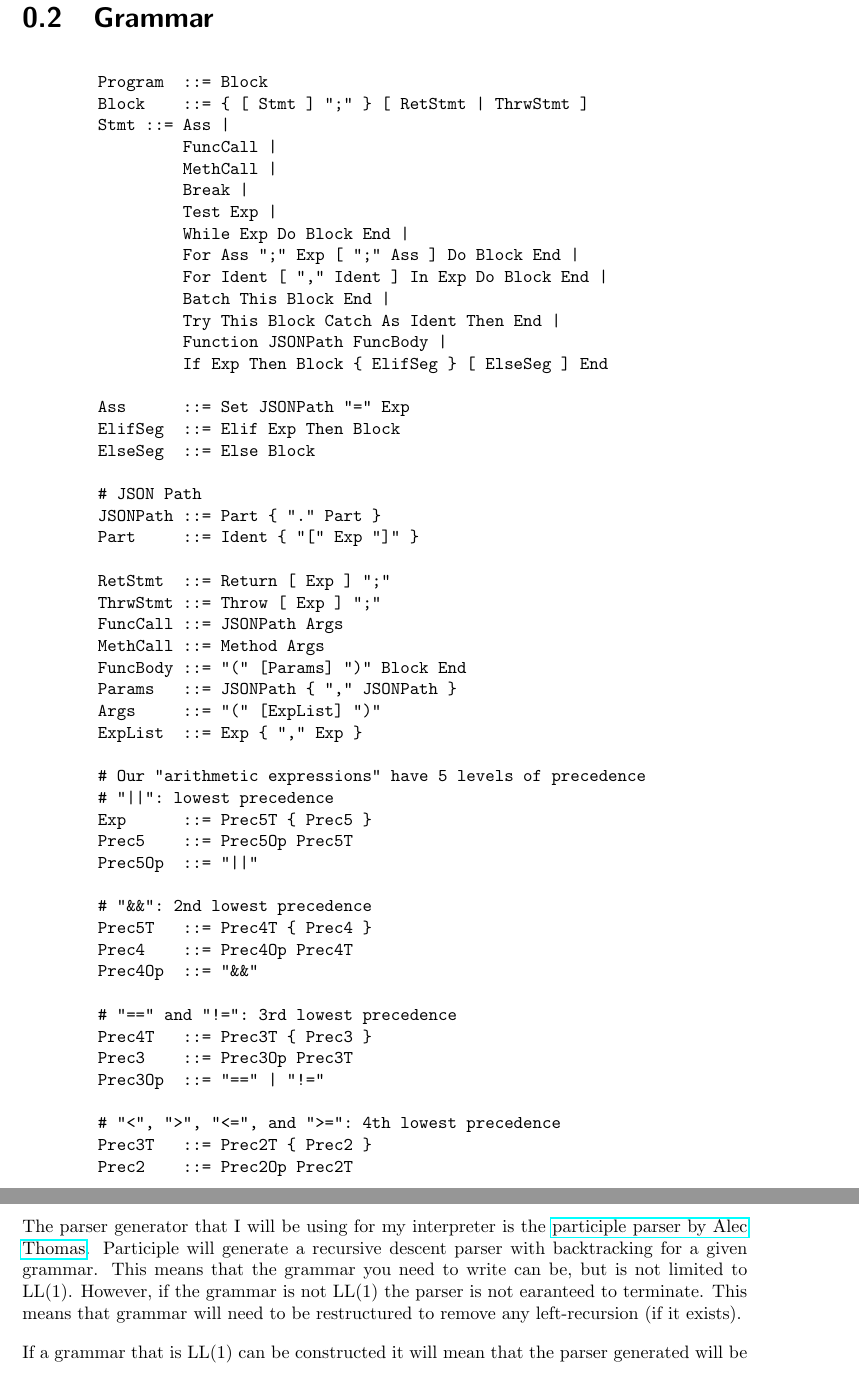
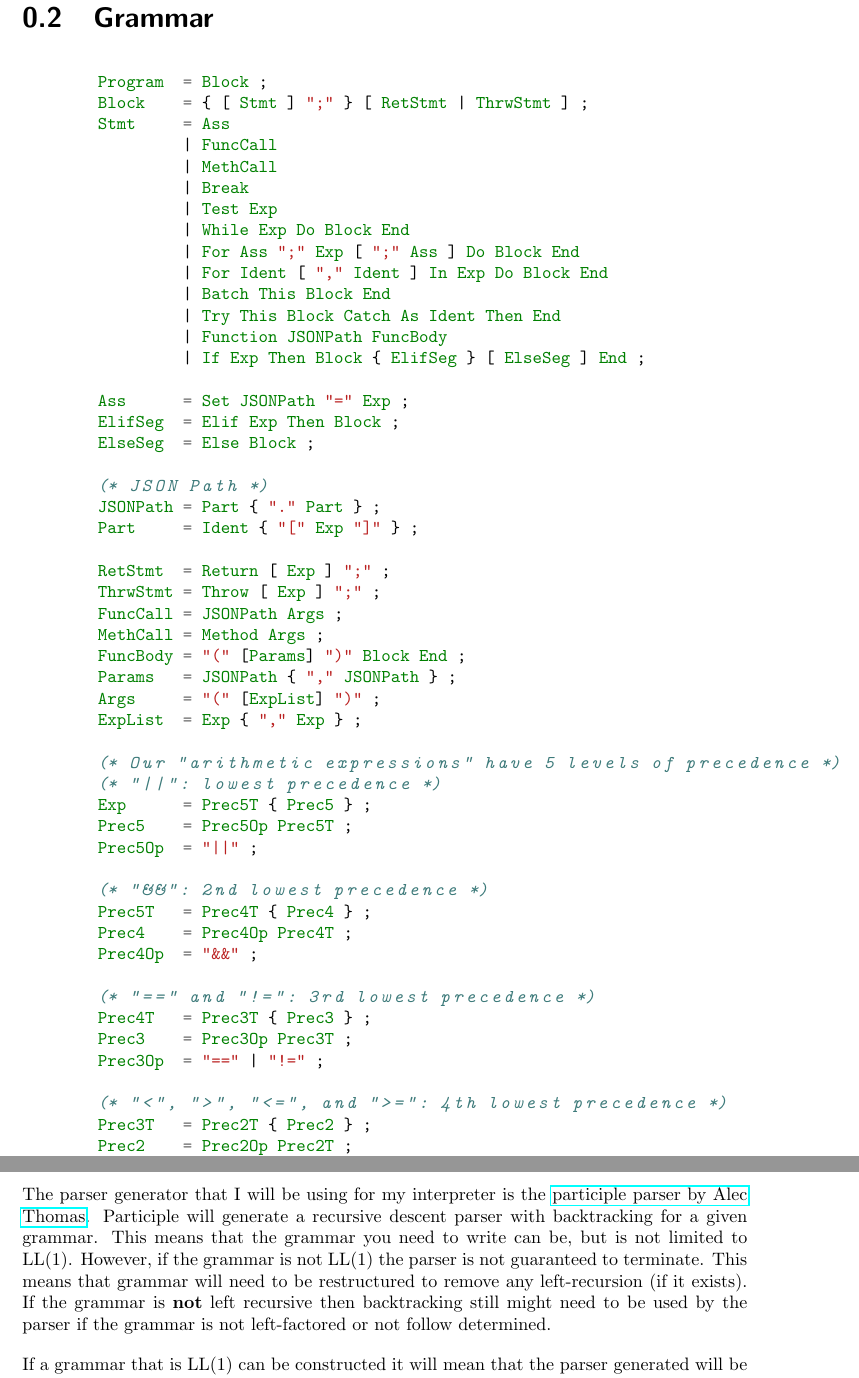
Before and after one commit to andygello555/sttp, a LaTeX thesis (reports/interim/interim.tex, which reads reports/interim/interim-chap3.tex): two parts of pages 6 and 28 of 40, joined at a grey line, cut so that both start at the same text. Compiled offline with pdfLaTeX.

Commit message:
Interim report: presentation + chapter 3 issues + handout
- Finished presentation (20/11/2021 - 13:26:11)
- Fixed some issues in chapter 3 in parser generator section (20/11/2021 - 13:26:36)
- Made the grammar specification look a bit nicer (20/11/2021 - 14:00:58)
- Created a simple handout mark down that I can hand out to audience (20/11/2021 - 20:45:39)
- Added an assets folder for assets used within handout (and presentation notes?) (20/11/2021 - 20:46:20)

```diff
--- a/reports/interim/interim-chap3.tex
+++ b/reports/interim/interim-chap3.tex
@@ -480,6 +480,6 @@ It is also worth noting that in \hyperref[fig:3.12]{fig. 3.12}, when the action
 
 \section{Parser generators}
 
-The parser generator that I will be using for my interpreter is the \href{https://github.com/alecthomas/participle#overview}{participle parser by Alec Thomas}. Participle will generate a recursive descent parser with backtracking for a given grammar. This means that the grammar you need to write can be, but is not limited to LL(1). However, if the grammar is not LL(1) the parser is not earanteed to terminate. This means that grammar will need to be restructured to remove any left-recursion (if it exists).
+The parser generator that I will be using for my interpreter is the \href{https://github.com/alecthomas/participle#overview}{participle parser by Alec Thomas}. Participle will generate a recursive descent parser with backtracking for a given grammar. This means that the grammar you need to write can be, but is not limited to LL(1). However, if the grammar is not LL(1) the parser is not guaranteed to terminate. This means that grammar will need to be restructured to remove any left-recursion (if it exists). If the grammar is \textbf{not} left recursive then backtracking still might need to be used by the parser if the grammar is not left-factored or not follow determined.
 
 If a grammar that is LL(1) can be constructed it will mean that the parser generated will be a \textit{predictive parser} which means that there will be no backtracking.
--- a/reports/interim/interim.tex
+++ b/reports/interim/interim.tex
@@ -146,89 +146,89 @@ All capitalised symbols are tokens that are passed from the lexical analyser to
 \section{Grammar}
 
 \begin{center}
-    \begin{verbatim}
-        Program  ::= Block
-        Block    ::= { [ Stmt ] ";" } [ RetStmt | ThrwStmt ]
-        Stmt ::= Ass |
-                 FuncCall |
-                 MethCall |
-                 Break |
-                 Test Exp |
-                 While Exp Do Block End |
-                 For Ass ";" Exp [ ";" Ass ] Do Block End |
-                 For Ident [ "," Ident ] In Exp Do Block End |
-                 Batch This Block End |
-                 Try This Block Catch As Ident Then End |
-                 Function JSONPath FuncBody |
-                 If Exp Then Block { ElifSeg } [ ElseSeg ] End
+    \begin{minted}{ebnf}
+        Program  = Block ;
+        Block    = { [ Stmt ] ";" } [ RetStmt | ThrwStmt ] ;
+        Stmt     = Ass
+                 | FuncCall
+                 | MethCall
+                 | Break
+                 | Test Exp
+                 | While Exp Do Block End
+                 | For Ass ";" Exp [ ";" Ass ] Do Block End
+                 | For Ident [ "," Ident ] In Exp Do Block End
+                 | Batch This Block End
+                 | Try This Block Catch As Ident Then End
+                 | Function JSONPath FuncBody
+                 | If Exp Then Block { ElifSeg } [ ElseSeg ] End ;
 
-        Ass      ::= Set JSONPath "=" Exp
-        ElifSeg  ::= Elif Exp Then Block
-        ElseSeg  ::= Else Block
+        Ass      = Set JSONPath "=" Exp ;
+        ElifSeg  = Elif Exp Then Block ;
+        ElseSeg  = Else Block ;
 
-        # JSON Path
-        JSONPath ::= Part { "." Part }
-        Part     ::= Ident { "[" Exp "]" }
+        (* JSON Path *)
+        JSONPath = Part { "." Part } ;
+        Part     = Ident { "[" Exp "]" } ;
 
-        RetStmt  ::= Return [ Exp ] ";"
-        ThrwStmt ::= Throw [ Exp ] ";"
-        FuncCall ::= JSONPath Args
-        MethCall ::= Method Args
-        FuncBody ::= "(" [Params] ")" Block End
-        Params   ::= JSONPath { "," JSONPath }
-        Args     ::= "(" [ExpList] ")"
-        ExpList  ::= Exp { "," Exp }
+        RetStmt  = Return [ Exp ] ";" ;
+        ThrwStmt = Throw [ Exp ] ";" ;
+        FuncCall = JSONPath Args ;
+        MethCall = Method Args ;
+        FuncBody = "(" [Params] ")" Block End ;
+        Params   = JSONPath { "," JSONPath } ;
+        Args     = "(" [ExpList] ")" ;
+        ExpList  = Exp { "," Exp } ;
 
-        # Our "arithmetic expressions" have 5 levels of precedence
-        # "||": lowest precedence
-        Exp      ::= Prec5T { Prec5 }
-        Prec5    ::= Prec5Op Prec5T
-        Prec5Op  ::= "||"
+        (* Our "arithmetic expressions" have 5 levels of precedence *)
+        (* "||": lowest precedence *)
+        Exp      = Prec5T { Prec5 } ;
+        Prec5    = Prec5Op Prec5T ;
+        Prec5Op  = "||" ;
 
-        # "&&": 2nd lowest precedence
-        Prec5T   ::= Prec4T { Prec4 }
-        Prec4    ::= Prec4Op Prec4T
-        Prec4Op  ::= "&&"
+        (* "&&": 2nd lowest precedence *)
+        Prec5T   = Prec4T { Prec4 } ;
+        Prec4    = Prec4Op Prec4T ;
+        Prec4Op  = "&&" ;
 
-        # "==" and "!=": 3rd lowest precedence
-        Prec4T   ::= Prec3T { Prec3 }
-        Prec3    ::= Prec3Op Prec3T
-        Prec3Op  ::= "==" | "!="
+        (* "==" and "!=": 3rd lowest precedence *)
+        Prec4T   = Prec3T { Prec3 } ;
+        Prec3    = Prec3Op Prec3T ;
+        Prec3Op  = "==" | "!=" ;
 
-        # "<", ">", "<=", and ">=": 4th lowest precedence
-        Prec3T   ::= Prec2T { Prec2 }
-        Prec2    ::= Prec2Op Prec2T
-        Prec2Op  ::= "<" | ">" | "<=" | ">="
+        (* "<", ">", "<=", and ">=": 4th lowest precedence *)
+        Prec3T   = Prec2T { Prec2 } ;
+        Prec2    = Prec2Op Prec2T ;
+        Prec2Op  = "<" | ">" | "<=" | ">=" ;
 
-        # "+" and "-": 5th lowest precedence
-        Prec2T   ::= Prec1T { Prec1 }
-        Prec1    ::= Prec1Op Prec1T
-        Prec1Op  ::= "+" | "-"
+        (* "+" and "-": 5th lowest precedence *)
+        Prec2T   = Prec1T { Prec1 } ;
+        Prec1    = Prec1Op Prec1T ;
+        Prec1Op  = "+" | "-" ;
 
-        # "*", "/", and "%": Highest precedence
-        Prec1T   ::= Factor { Prec0 }
-        Prec0    ::= Prec0Op Factor
-        Prec0Op  ::= "*" | "/" | "%"
+        (* "*", "/", and "%": Highest precedence *)
+        Prec1T   = Factor { Prec0 } ;
+        Prec0    = Prec0Op Factor ;
+        Prec0Op  = "*" | "/" | "%" ;
 
-        # The factors are our base values
-        Factor   ::= Null |
-                     False |
-                     True |
-                     Number |
-                     StringLit |
-                     JSONPath |
-                     JSON |
-                     FuncCall |
-                     MethodCall |
-                     "(" Exp ")"
+        (* The factors are our base values *)
+        Factor   = Null
+                 | False
+                 | True
+                 | Number
+                 | StringLit
+                 | JSONPath
+                 | JSON
+                 | FuncCall
+                 | MethodCall
+                 | "(" Exp ")" ;
 
-        # JSON literal
-        JSON     ::= Object | Array
-        Object   ::= "{" [ Members ] "}"
-        Members  ::= Pair { "," Pair }
-        Pair     ::= Exp ":" Exp
-        Array    ::= "[" [ ExpList ] "]"
-    \end{verbatim}
+        (* JSON literal *)
+        JSON     = Object | Array ;
+        Object   = "{" [ Members ] "}" ;
+        Members  = Pair { "," Pair } ;
+        Pair     = Exp ":" Exp ;
+        Array    = "[" [ ExpList ] "]" ;
+    \end{minted}
 \end{center}
 
 \subsection{Takeaways}
```
Also changed, not shown: reports/interim/handout.md (added, +166 -0 lines), reports/specification_for_language/specification_for_language.tex (+73 -72 lines), 1 other file.
